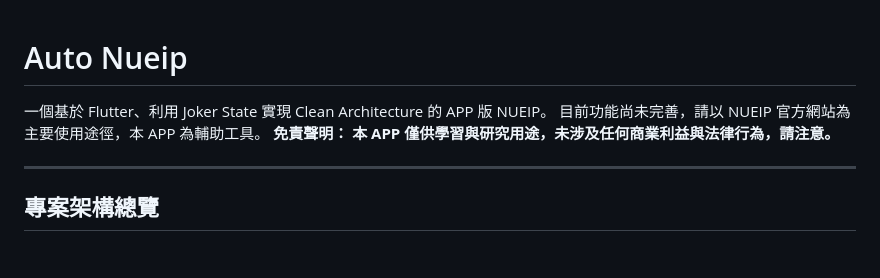
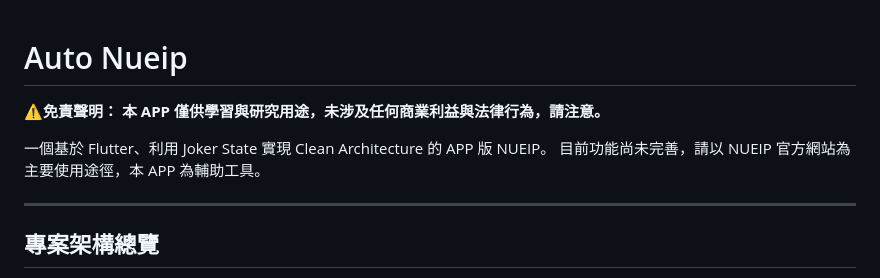
Before and after one commit to Aykahshi/auto_nueip_revamp, a Markdown page: README.md, the part around the change. Drawn GitHub-style; blank space fills up the shorter version.

```diff
--- a/README.md
+++ b/README.md
@@ -1,8 +1,9 @@
 # Auto Nueip
+
+**⚠️免責聲明： 本 APP 僅供學習與研究用途，未涉及任何商業利益與法律行為，請注意。**
 
 一個基於 Flutter、利用 Joker State 實現 Clean Architecture 的 APP 版 NUEIP。
 目前功能尚未完善，請以 NUEIP 官方網站為主要使用途徑，本 APP 為輔助工具。
-**免責聲明： 本 APP 僅供學習與研究用途，未涉及任何商業利益與法律行為，請注意。**
 
 ---
 
```
